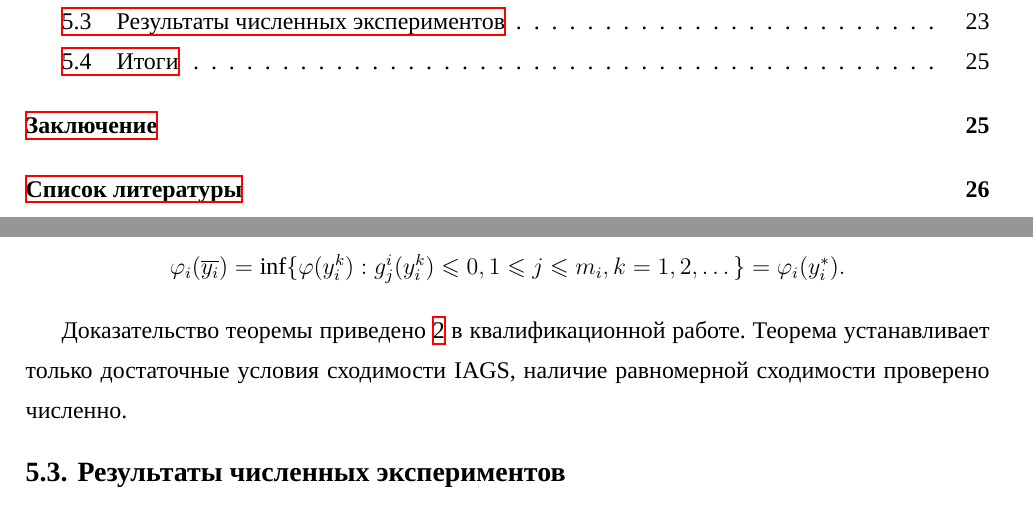
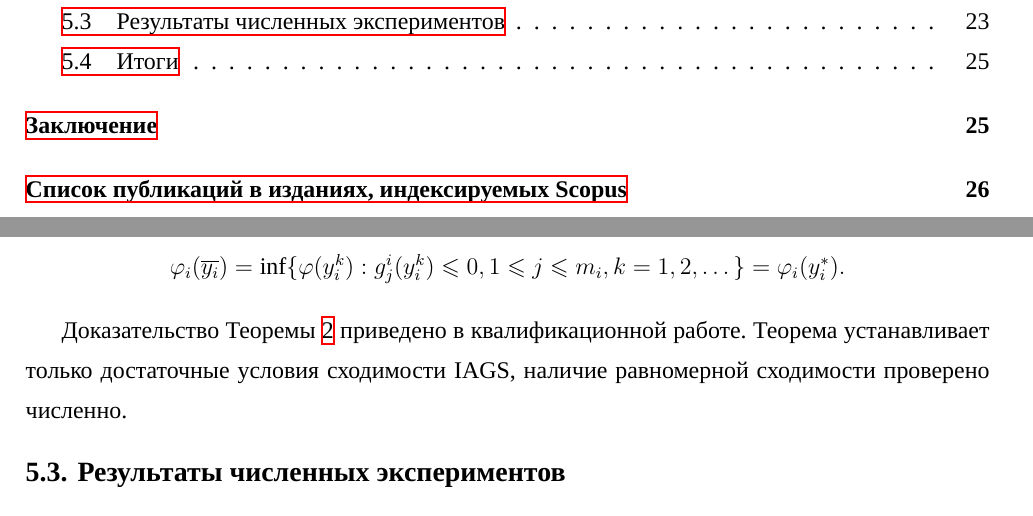
Before and after one commit to sovrasov/postgrad-diploma, a LaTeX document (autoreferat/paper.tex, which reads autoreferat/multi_go_algo.tex): two parts of pages 2 and 24 of 27, joined at a grey line, cut so that both start at the same text. Compiled offline with XeLaTeX; a missing font is replaced by an installed copy or a similar font.

Commit message:
Fixes in autorefferat

```diff
--- a/autoreferat/multi_go_algo.tex
+++ b/autoreferat/multi_go_algo.tex
@@ -67,7 +67,7 @@
   \end{displaymath}
 \end{theorem}
 
-Доказательство теоремы приведено \ref{th:multi_conv} в квалификационной работе.
+Доказательство Теоремы \ref{th:multi_conv} приведено в квалификационной работе.
 Теорема  устанавливает только достаточные условия сходимости IAGS, наличие равномерной сходимости проверено численно.
 
 \subsection{Результаты численных экспериментов}
--- a/autoreferat/paper.tex
+++ b/autoreferat/paper.tex
@@ -48,7 +48,7 @@
         style=gost-numeric,
         sorting=none,
         autolang=other]{biblatex}
-\addbibresource{../bibliography.bib}
+\addbibresource{bibliography.bib}
 
 % Sections style redefinition
 \renewcommand{\thesection}
@@ -153,7 +153,7 @@
 
 %\newpage
 %\nocite{*}
-\addcontentsline{toc}{section}{Список литературы}
+\addcontentsline{toc}{section}{Список публикаций в изданиях, индексируемых Scopus}
 \printbibliography
 
 %Подпись аспиранта \Repeat{25}{\_}
```
Also changed, not shown: autoreferat/Makefile.
